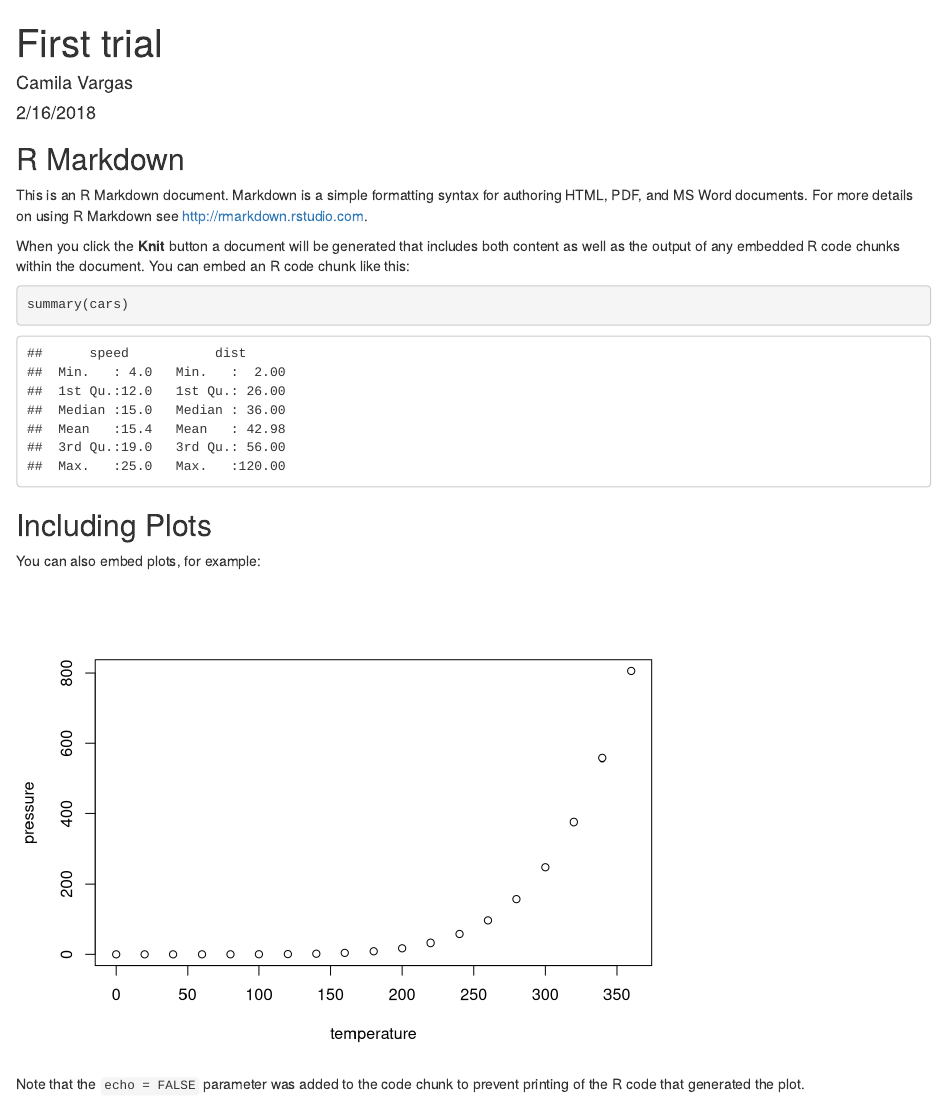
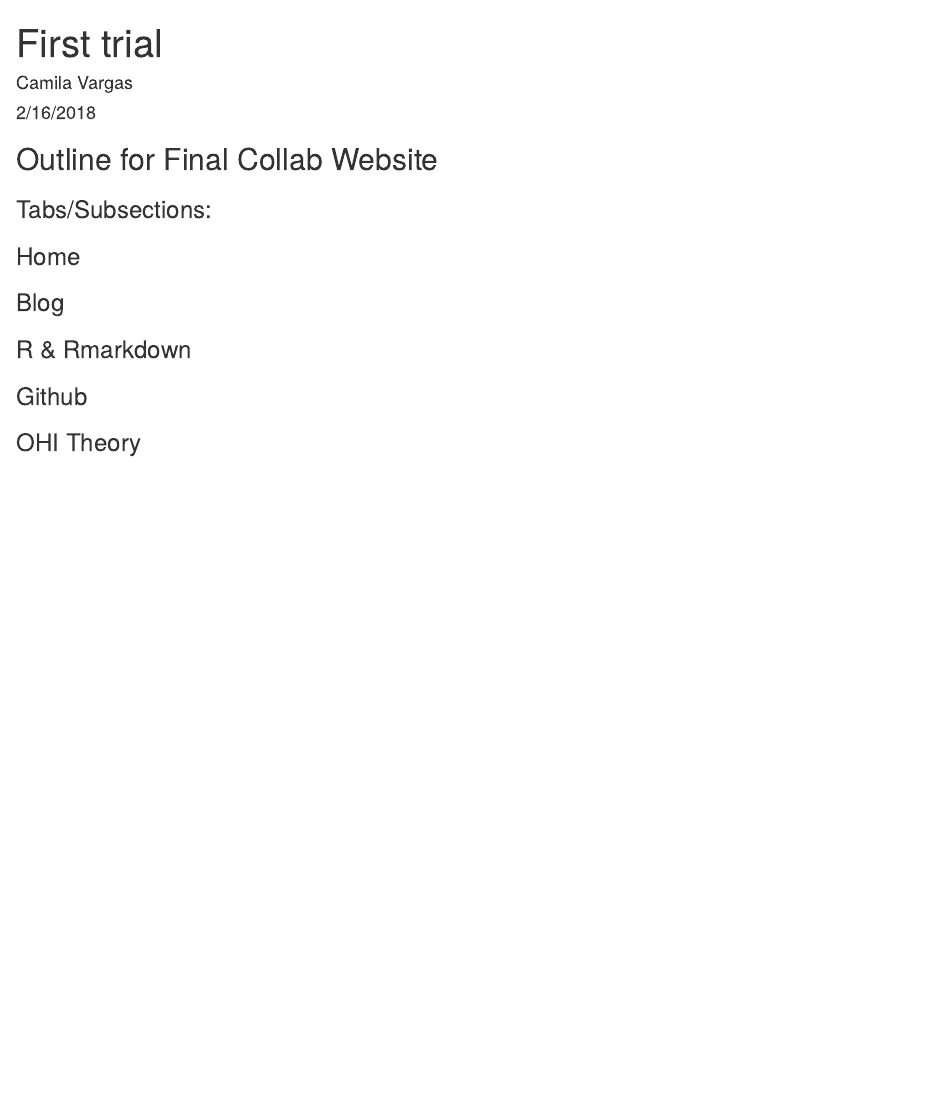
Before and after one commit to eleanorecc/collab-website, an R Markdown document (index.rmd): the page in a window 1100 px wide, from its top. Rendered offline with R 4.5, knitr and Pandoc, with nearby package versions.

Commit message:
outline sections for document

````diff
--- a/index.rmd
+++ b/index.rmd
@@ -5,26 +5,12 @@ date: "2/16/2018"
 output: html_document
 ---
 
-```{r setup, include=FALSE}
-knitr::opts_chunk$set(echo = TRUE)
-```
+## Outline for Final Collab Website
 
-## R Markdown
+### Tabs/Subsections:
 
-This is an R Markdown document. Markdown is a simple formatting syntax for authoring HTML, PDF, and MS Word documents. For more details on using R Markdown see <http://rmarkdown.rstudio.com>.
-
-When you click the **Knit** button a document will be generated that includes both content as well as the output of any embedded R code chunks within the document. You can embed an R code chunk like this:
-
-```{r cars}
-summary(cars)
-```
-
-## Including Plots
-
-You can also embed plots, for example:
-
-```{r pressure, echo=FALSE}
-plot(pressure)
-```
-
-Note that the `echo = FALSE` parameter was added to the code chunk to prevent printing of the R code that generated the plot.
+### Home
+### Blog
+### R & Rmarkdown
+### Github
+### OHI Theory
````
Also changed, not shown: index.html.
